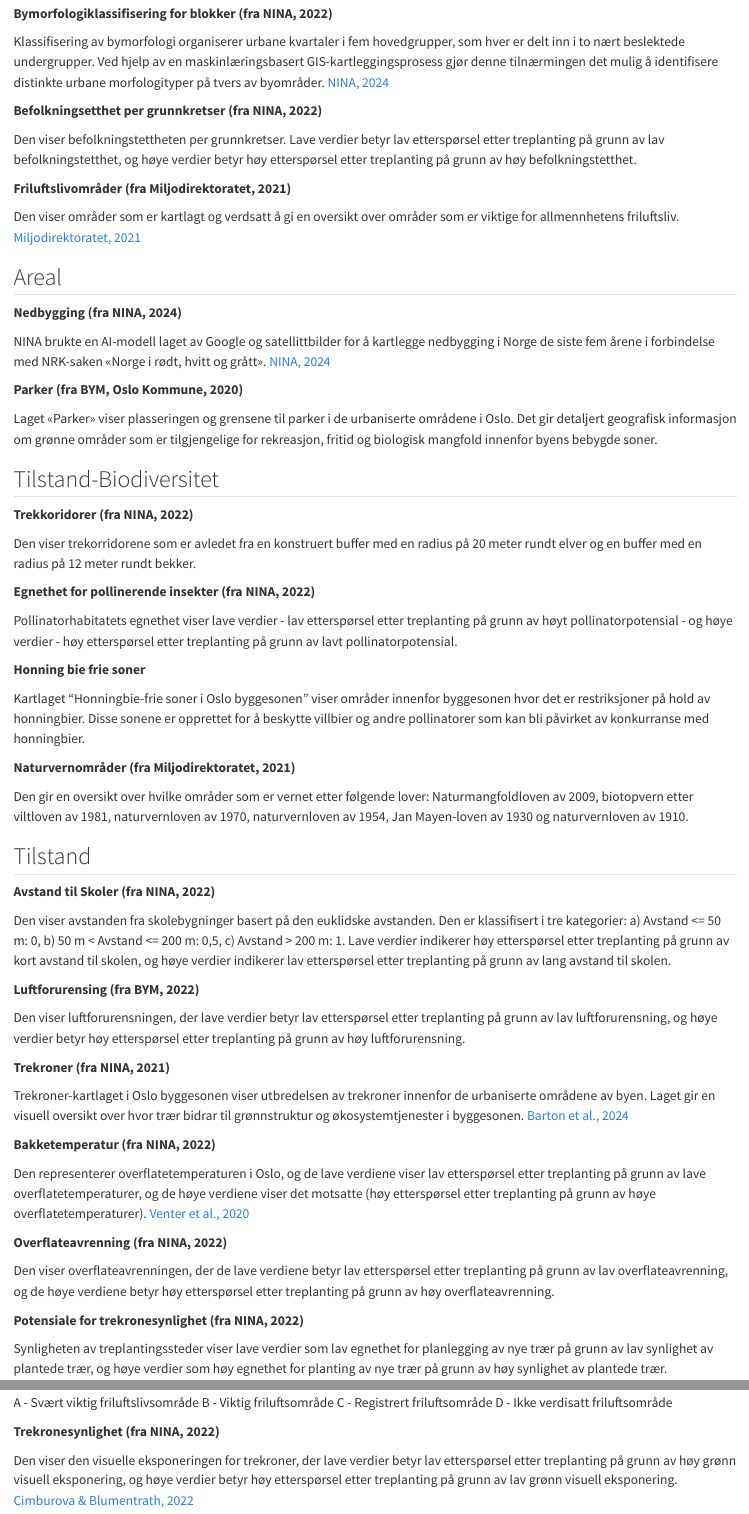
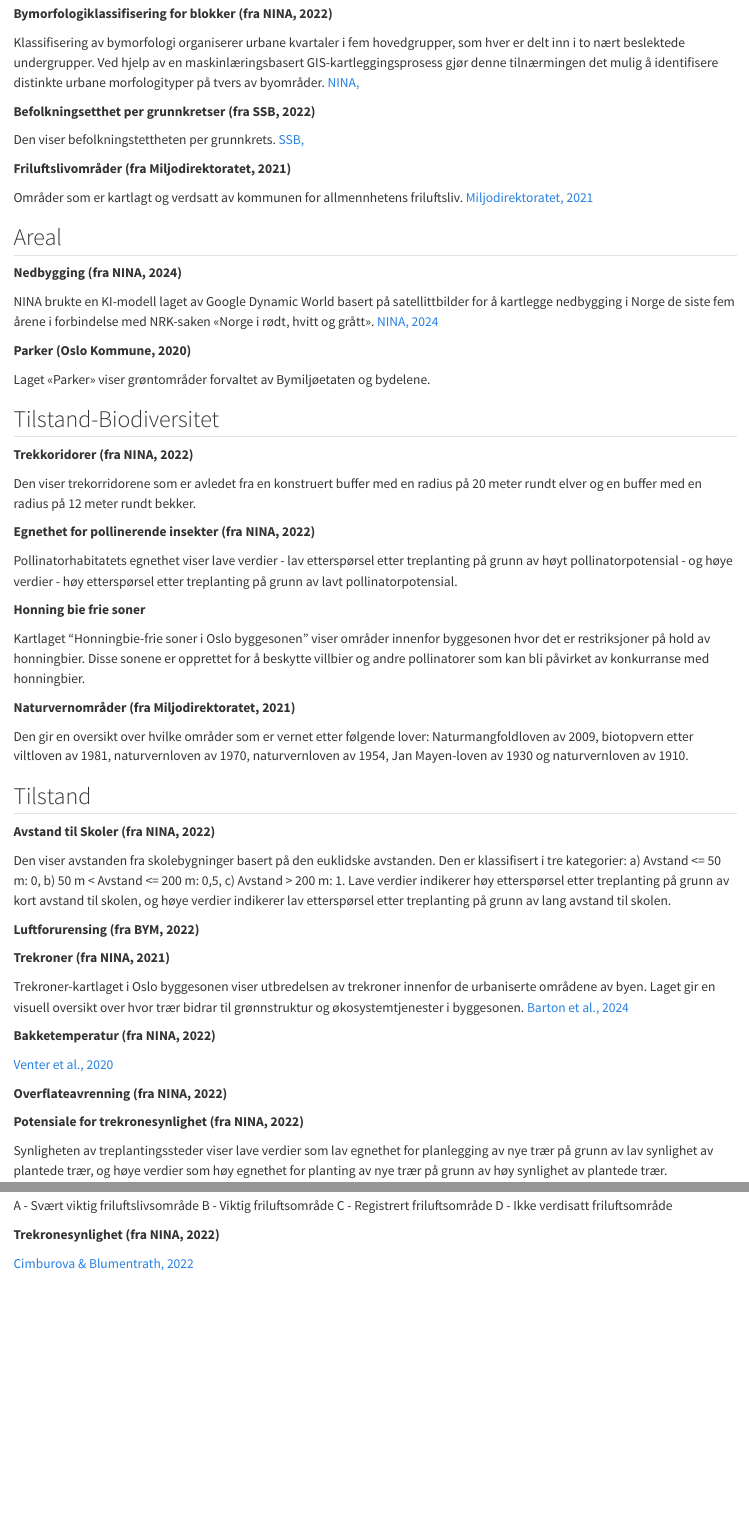
Before and after one commit to NINAnor/SPARE_project, a Quarto document (layers.qmd): the page in a window 1100 px wide, from 1040 px down before the commit and from 1010 px down after it, so that both start at the same text, and a second part further down, joined at a grey line. Rendered offline with R 4.5, knitr and Pandoc in place of Quarto, with nearby package versions.

Commit message:
text update

```diff
--- a/layers.qmd
+++ b/layers.qmd
@@ -38,28 +38,28 @@ Den gir en detaljert romlig oversikt over arealbruk og arealdekke, og fungerer s
 **Bymorfologiklassifisering for blokker (fra NINA, 2022)**
 
 Klassifisering av bymorfologi organiserer urbane kvartaler i fem hovedgrupper, som hver er delt inn i to nært beslektede undergrupper. Ved hjelp av en maskinlæringsbasert GIS-kartleggingsprosess gjør denne tilnærmingen det mulig å identifisere distinkte urbane morfologityper på tvers av byområder.
-[NINA, 2024](link to the report to be added)
+[NINA, ](dokumentasjon under arbeid)
 
-**Befolkningsetthet per grunnkretser (fra NINA, 2022)**
+**Befolkningsetthet per grunnkretser (fra SSB, 2022)**
 
-Den viser befolkningstettheten per grunnkretser. Lave verdier betyr lav etterspørsel etter treplanting på grunn av lav befolkningstetthet, og høye verdier betyr høy etterspørsel etter treplanting på grunn av høy befolkningstetthet.
+Den viser befolkningstettheten per grunnkrets.
+[SSB, ](add link)
 
 **Friluftslivområder (fra Miljodirektoratet, 2021)**
 
-Den viser områder som er kartlagt og verdsatt å gi en oversikt over områder som er viktige for allmennhetens friluftsliv.
+Områder som er kartlagt og verdsatt av kommunen for allmennhetens friluftsliv.
 [Miljodirektoratet, 2021](https://www.miljodirektoratet.no/globalassets/publikasjoner/m98/m98.PDF)
 
 ## Areal
 
 **Nedbygging (fra NINA, 2024)**
 
-NINA brukte en AI-modell laget av Google og satellittbilder for å kartlegge nedbygging i Norge de siste fem årene i forbindelse med NRK-saken «Norge i rødt, hvitt og grått».
+NINA brukte en KI-modell laget av Google Dynamic World basert på satellittbilder for å kartlegge nedbygging i Norge de siste fem årene i forbindelse med NRK-saken «Norge i rødt, hvitt og grått».
 [NINA, 2024](https://www.nina.no/Om-NINA/Aktuelt/Nyheter/article/kartlegg-nedbygging-av-natur-selv)
 
-**Parker (fra BYM, Oslo Kommune, 2020)**
+**Parker (Oslo Kommune, 2020)**
 
-Laget «Parker» viser plasseringen og grensene til parker i de urbaniserte områdene i Oslo.
-Det gir detaljert geografisk informasjon om grønne områder som er tilgjengelige for rekreasjon, fritid og biologisk mangfold innenfor byens bebygde soner.
+Laget «Parker» viser grøntområder forvaltet av Bymiljøetaten og bydelene.
 
 ## Tilstand-Biodiversitet
 
@@ -88,7 +88,7 @@ Den viser avstanden fra skolebygninger basert på den euklidske avstanden. Den e
 
 **Luftforurensing (fra BYM, 2022)**
 
-Den viser luftforurensningen, der lave verdier betyr lav etterspørsel etter treplanting på grunn av lav luftforurensning, og høye verdier betyr høy etterspørsel etter treplanting på grunn av høy luftforurensning.
+
 
 **Trekroner (fra NINA, 2021)**
 
@@ -98,12 +98,12 @@ Laget gir en visuell oversikt over hvor trær bidrar til grønnstruktur og økos
 
 **Bakketemperatur (fra NINA, 2022)**
 
-Den representerer overflatetemperaturen i Oslo, og de lave verdiene viser lav etterspørsel etter treplanting på grunn av lave overflatetemperaturer, og de høye verdiene viser det motsatte (høy etterspørsel etter treplanting på grunn av høye overflatetemperaturer).
+
 [Venter et al., 2020](https://doi.org/10.1016/j.scitotenv.2019.136193)
 
 **Overflateavrenning (fra NINA, 2022)**
 
-Den viser overflateavrenningen, der de lave verdiene betyr lav etterspørsel etter treplanting på grunn av lav overflateavrenning, og de høye verdiene betyr høy etterspørsel etter treplanting på grunn av høy overflateavrenning.
+
 
 **Potensiale for trekronesynlighet (fra NINA, 2022)**
 
@@ -146,5 +146,5 @@ D - Ikke verdisatt friluftsområde
 
 **Trekronesynlighet (fra NINA, 2022)**
 
-Den viser den visuelle eksponeringen for trekroner, der lave verdier betyr lav etterspørsel etter treplanting på grunn av høy grønn visuell eksponering, og høye verdier betyr høy etterspørsel etter treplanting på grunn av lav grønn visuell eksponering.
+
 [Cimburova & Blumentrath, 2022](https://doi.org/10.1016/j.landurbplan.2022.104395)
```
Also changed, not shown: database.qmd (+1 -1 lines), index.qmd (+1 -1 lines), introduction.qmd (+1 -1 lines), layers.qmd (14 more changed lines).
